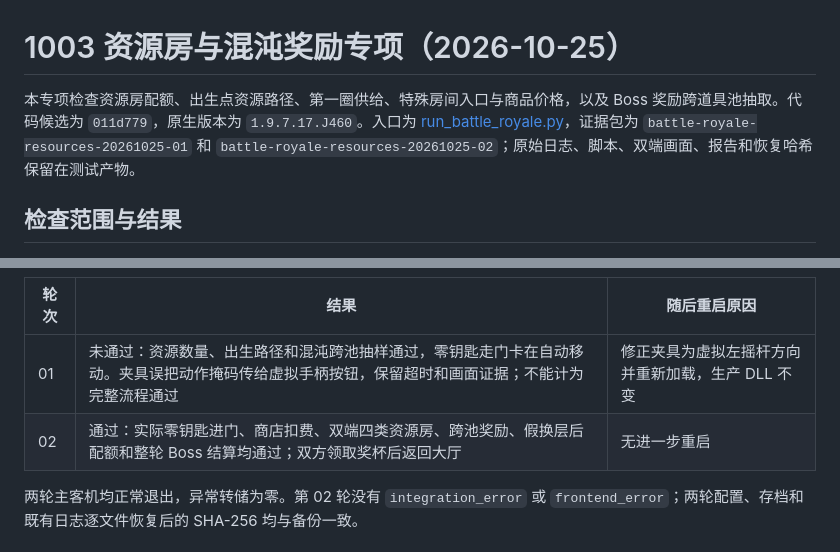
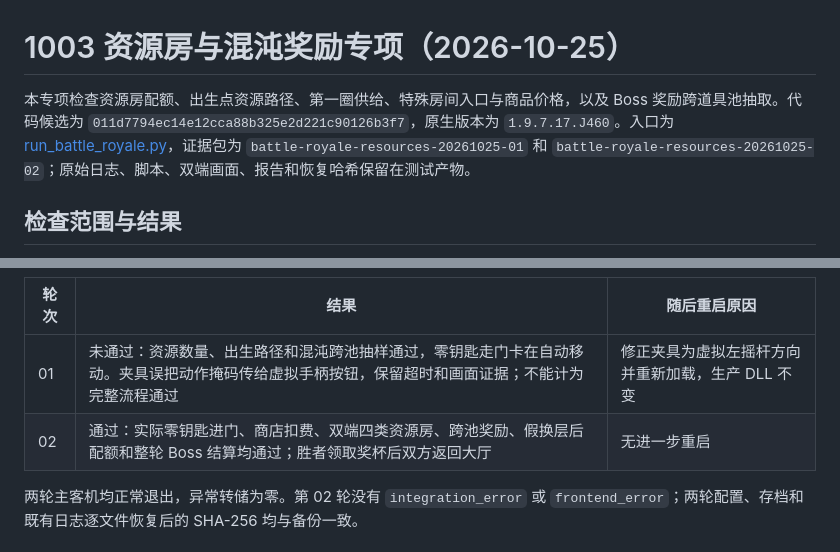
Before and after one commit to BMingSY/isaac-lan, a Markdown page: docs/history/battle-royale-resources-validation-20261025.md, 2 parts joined by grey strips. GitHub-like rendering.

Commit message:
docs: clarify resource validation candidate and winner

```diff
--- a/docs/history/battle-royale-resources-validation-20261025.md
+++ b/docs/history/battle-royale-resources-validation-20261025.md
@@ -1,6 +1,6 @@
 # 1003 资源房与混沌奖励专项（2026-10-25）
 
-本专项检查资源房配额、出生点资源路径、第一圈供给、特殊房间入口与商品价格，以及 Boss 奖励跨道具池抽取。代码候选为 `011d779`，原生版本为 `1.9.7.17.J460`。入口为 [run_battle_royale.py](https://github.com/BMingSY/isaac-lan/blob/main/tools/run_battle_royale.py)，证据包为 `battle-royale-resources-20261025-01` 和 `battle-royale-resources-20261025-02`；原始日志、脚本、双端画面、报告和恢复哈希保留在测试产物。
+本专项检查资源房配额、出生点资源路径、第一圈供给、特殊房间入口与商品价格，以及 Boss 奖励跨道具池抽取。代码候选为 `011d7794ec14e12cca88b325e2d221c90126b3f7`，原生版本为 `1.9.7.17.J460`。入口为 [run_battle_royale.py](https://github.com/BMingSY/isaac-lan/blob/main/tools/run_battle_royale.py)，证据包为 `battle-royale-resources-20261025-01` 和 `battle-royale-resources-20261025-02`；原始日志、脚本、双端画面、报告和恢复哈希保留在测试产物。
 
 ## 检查范围与结果
 
@@ -19,7 +19,7 @@
 | 轮次 | 结果 | 随后重启原因 |
 | --- | --- | --- |
 | 01 | 未通过：资源数量、出生路径和混沌跨池抽样通过，零钥匙走门卡在自动移动。夹具误把动作掩码传给虚拟手柄按钮，保留超时和画面证据；不能计为完整流程通过 | 修正夹具为虚拟左摇杆方向并重新加载，生产 DLL 不变 |
-| 02 | 通过：实际零钥匙进门、商店扣费、双端四类资源房、跨池奖励、假换层后配额和整轮 Boss 结算均通过；双方领取奖杯后返回大厅 | 无进一步重启 |
+| 02 | 通过：实际零钥匙进门、商店扣费、双端四类资源房、跨池奖励、假换层后配额和整轮 Boss 结算均通过；胜者领取奖杯后双方返回大厅 | 无进一步重启 |
 
 两轮主客机均正常退出，异常转储为零。第 02 轮没有 `integration_error` 或 `frontend_error`；两轮配置、存档和既有日志逐文件恢复后的 SHA-256 均与备份一致。
 
```
